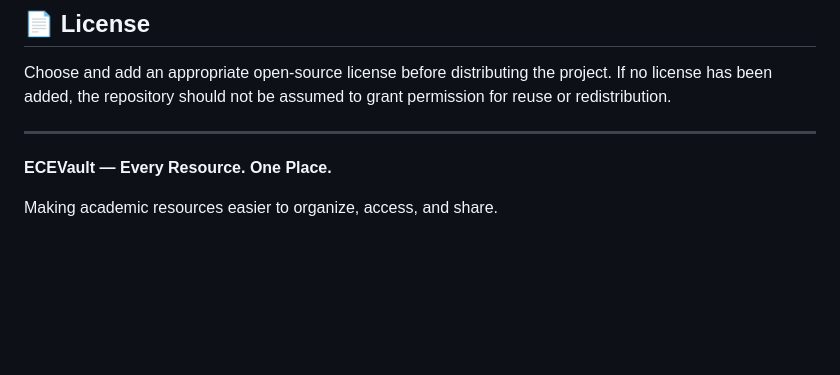
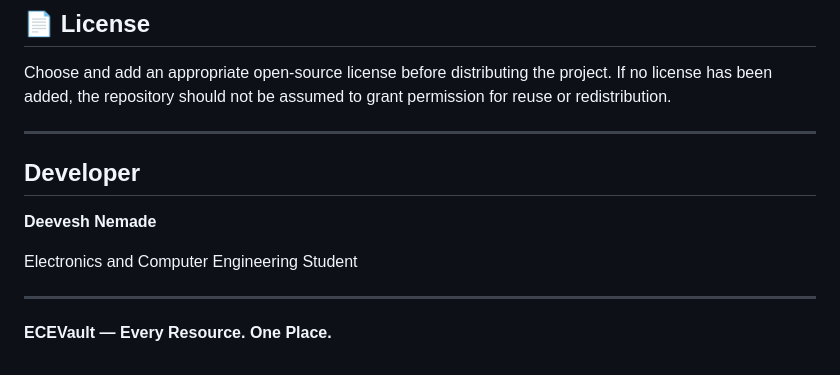
Before and after one commit to deeveshnemade2007/ECEVault, a Markdown page: README.md, the part around the change. GitHub-like rendering; blank space fills up the shorter version.

Commit message:
Initial Commit

```diff
--- a/README.md
+++ b/README.md
@@ -247,6 +247,12 @@ Choose and add an appropriate open-source license before distributing the projec
 
 ---
 
+## Developer
+
+**Deevesh Nemade**
+
+Electronics and Computer Engineering Student
+
+---
+
 **ECEVault — Every Resource. One Place.**
-
-Making academic resources easier to organize, access, and share.
```
